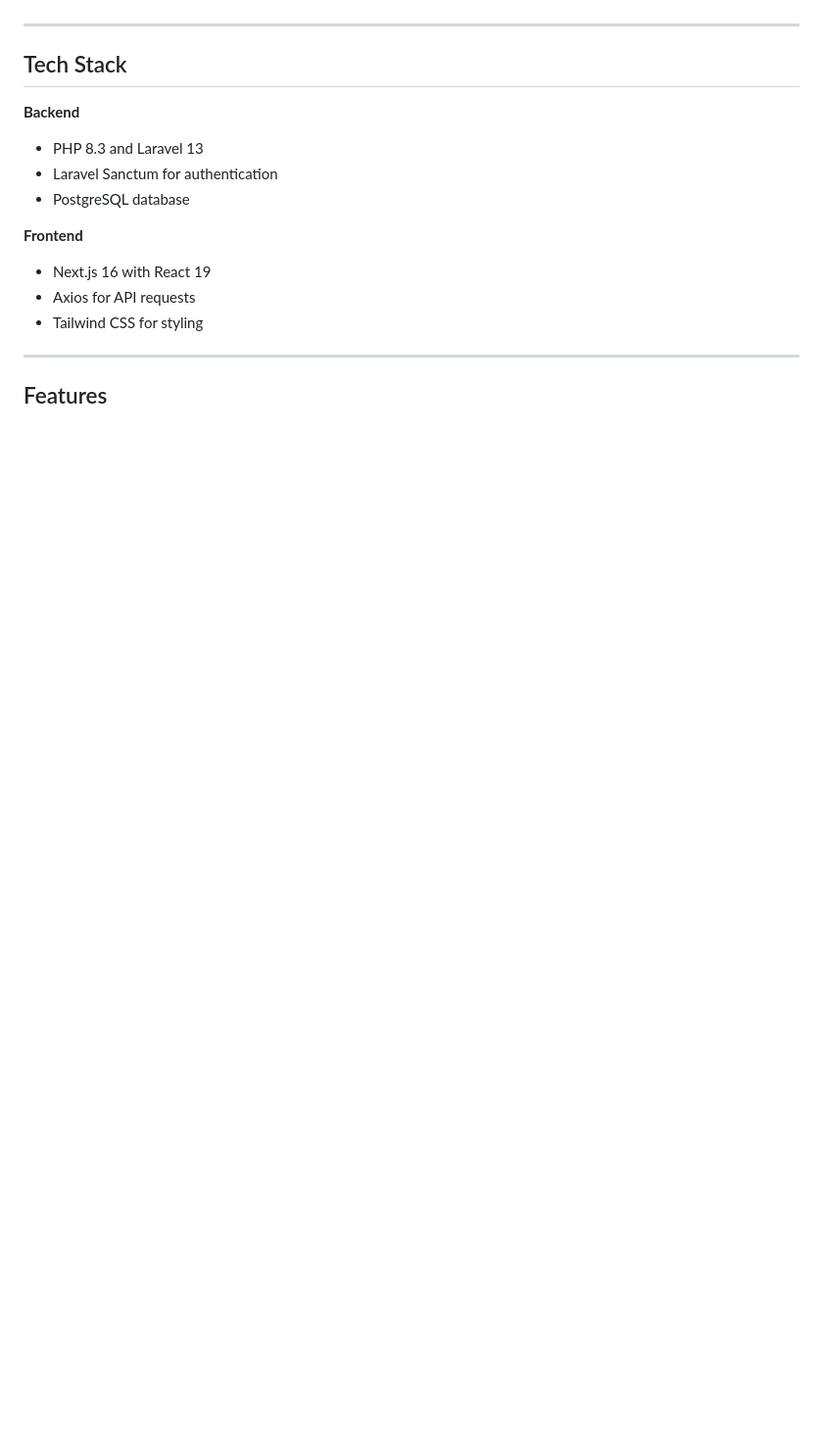
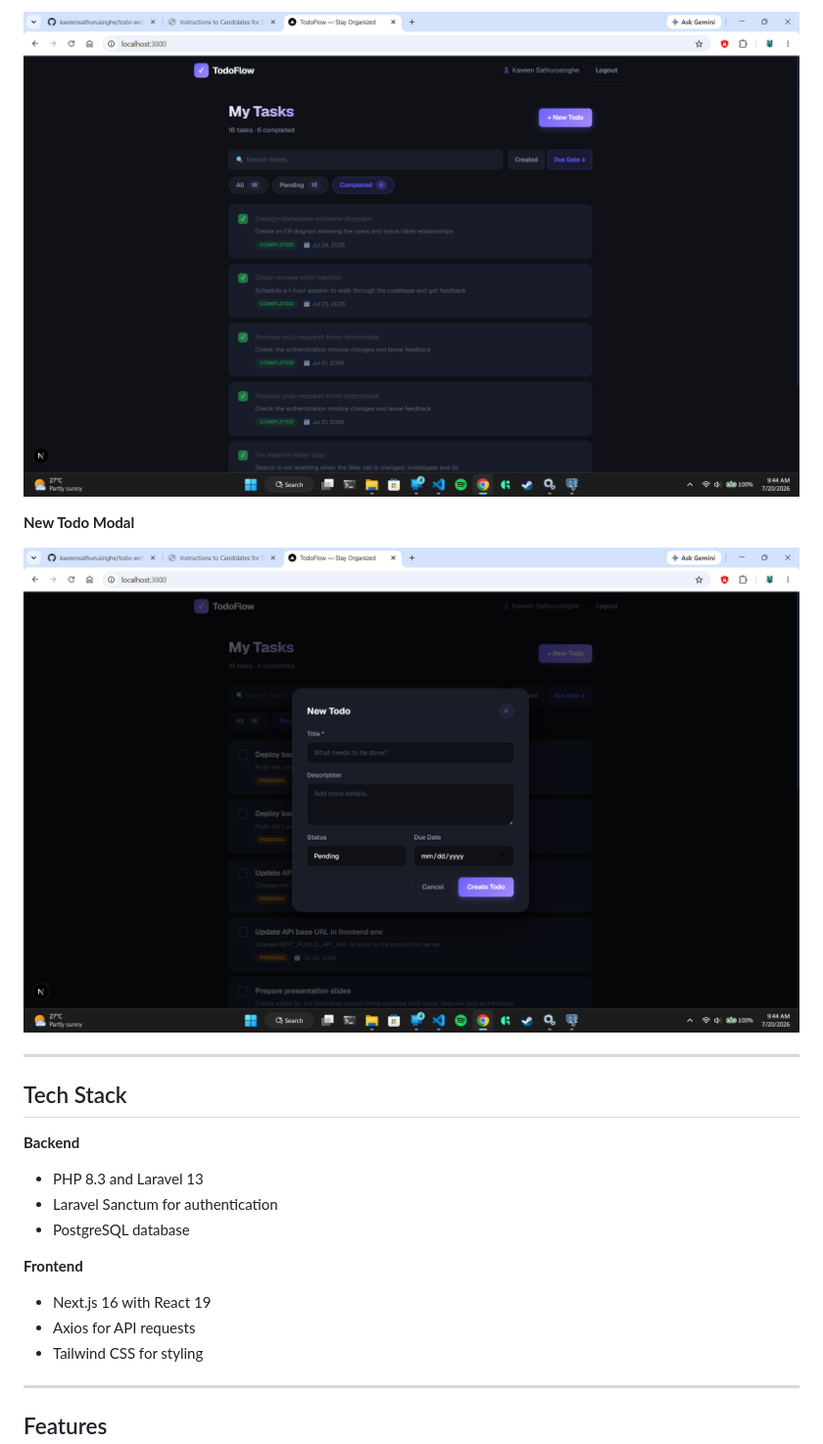
Before and after one commit to kaveensathurusinghe/todo-webapp, a Markdown page: README.md, the part around one of its changes. Shown at 98% size. Rendered like a GitHub page; pictures changed too: screenshots/Screenshot 2026-07-20 094438.png (added), screenshots/Screenshot 2026-07-20 094453.png (added); blank space fills up the shorter version.

```diff
--- a/README.md
+++ b/README.md
@@ -22,3 +38,8 @@ This is a full-stack todo application with a Laravel backend and a Next.js front
+![Dashboard filtered to show only completed tasks](screenshots/Screenshot%202026-07-20%20094438.png)
+
+**New Todo Modal**
+
+![Modal dialog for creating a new todo](screenshots/Screenshot%202026-07-20%20094453.png)
 
 ---
 
```
Also changed, not shown: other parts of README.md (+16 -0 lines), screenshots/Screenshot 2026-07-20 094412.png (added), screenshots/Screenshot 2026-07-20 094431.png (added).
